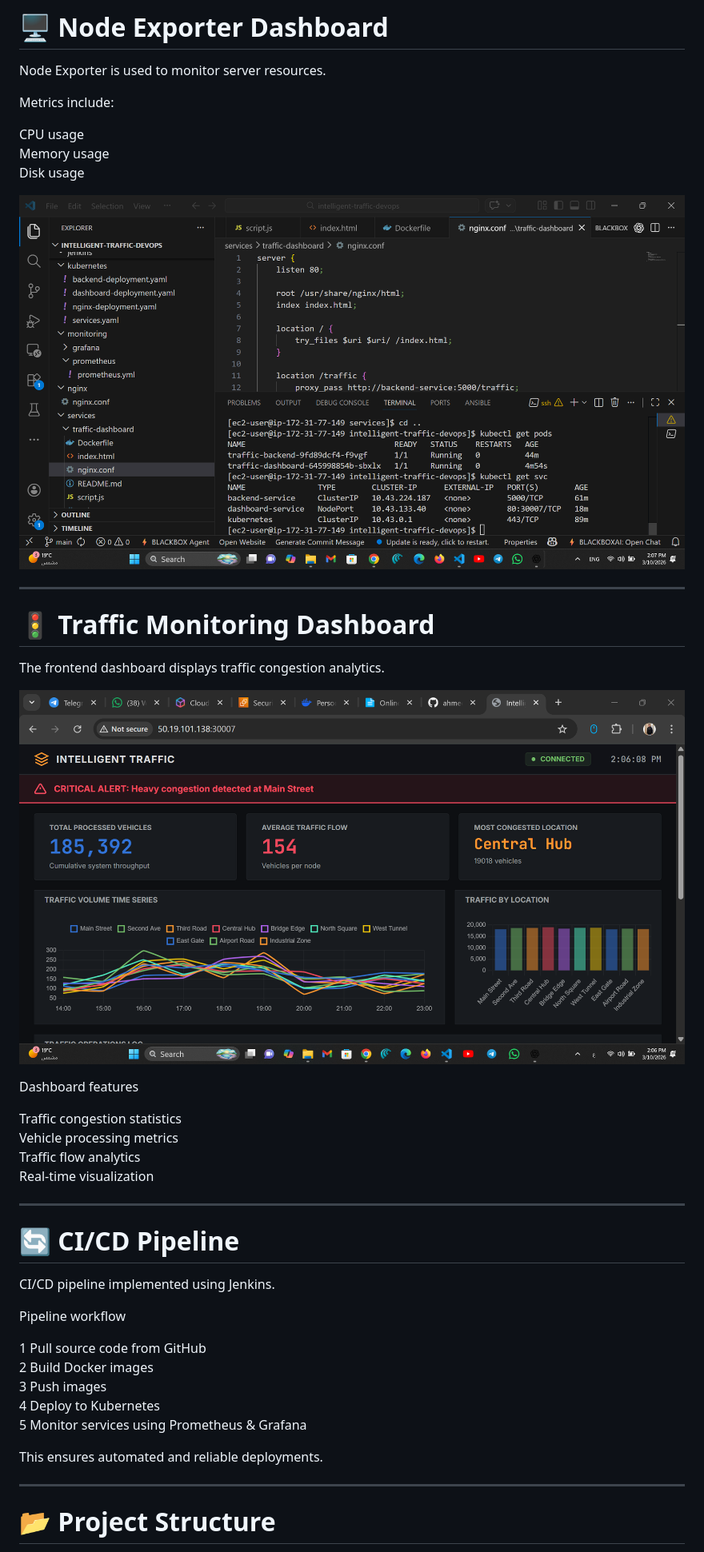
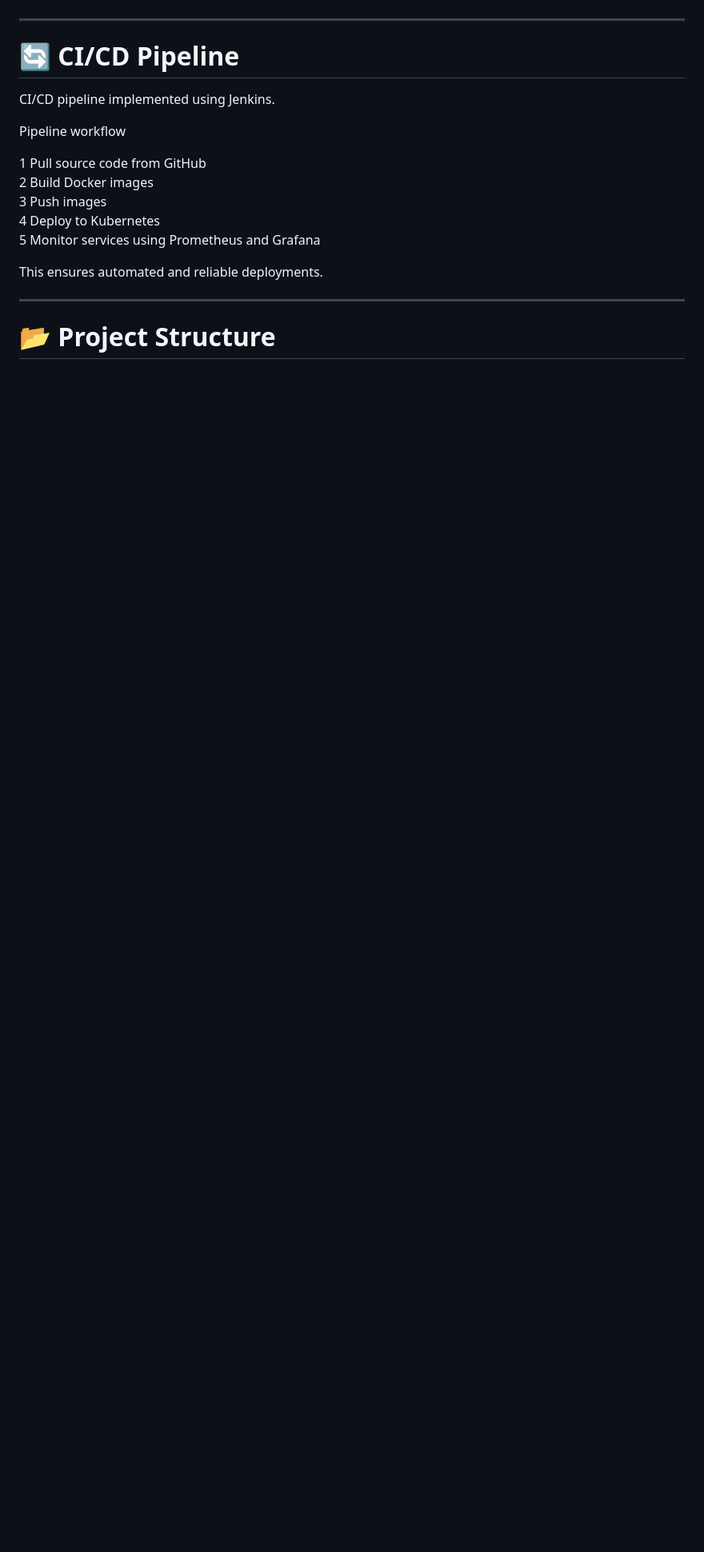
Before and after one commit to ahmed1707hamed-tech/intelligent-traffic-devops, a Markdown page: README.md, the part around one of its changes. Shown at 80% size. Drawn GitHub-style; blank space fills up the shorter version.

```diff
--- a/README.md
+++ b/README.md
@@ -170,29 +177,3 @@ http://50.19.101.138:3000
-# 🖥️ Node Exporter Dashboard
-
-Node Exporter is used to monitor server resources.
-
-Metrics include:
-
-CPU usage
-Memory usage
-Disk usage
-
-![Node Exporter Dashboard](docs/images/node-exporter-dashboard.png)
-
----
-
-# 🚦 Traffic Monitoring Dashboard
-
-The frontend dashboard displays traffic congestion analytics.
-
-![Traffic Dashboard](docs/images/traffic-dashboard.png)
-
-Dashboard features
-
-Traffic congestion statistics
-Vehicle processing metrics
-Traffic flow analytics
-Real-time visualization
 
 ---
 
@@ -206,7 +187,7 @@ Pipeline workflow
 2 Build Docker images
 3 Push images
 4 Deploy to Kubernetes
-5 Monitor services using Prometheus & Grafana
+5 Monitor services using Prometheus and Grafana
 
 This ensures automated and reliable deployments.
 
```
Also changed, not shown: other parts of README.md (+84 -76 lines).
